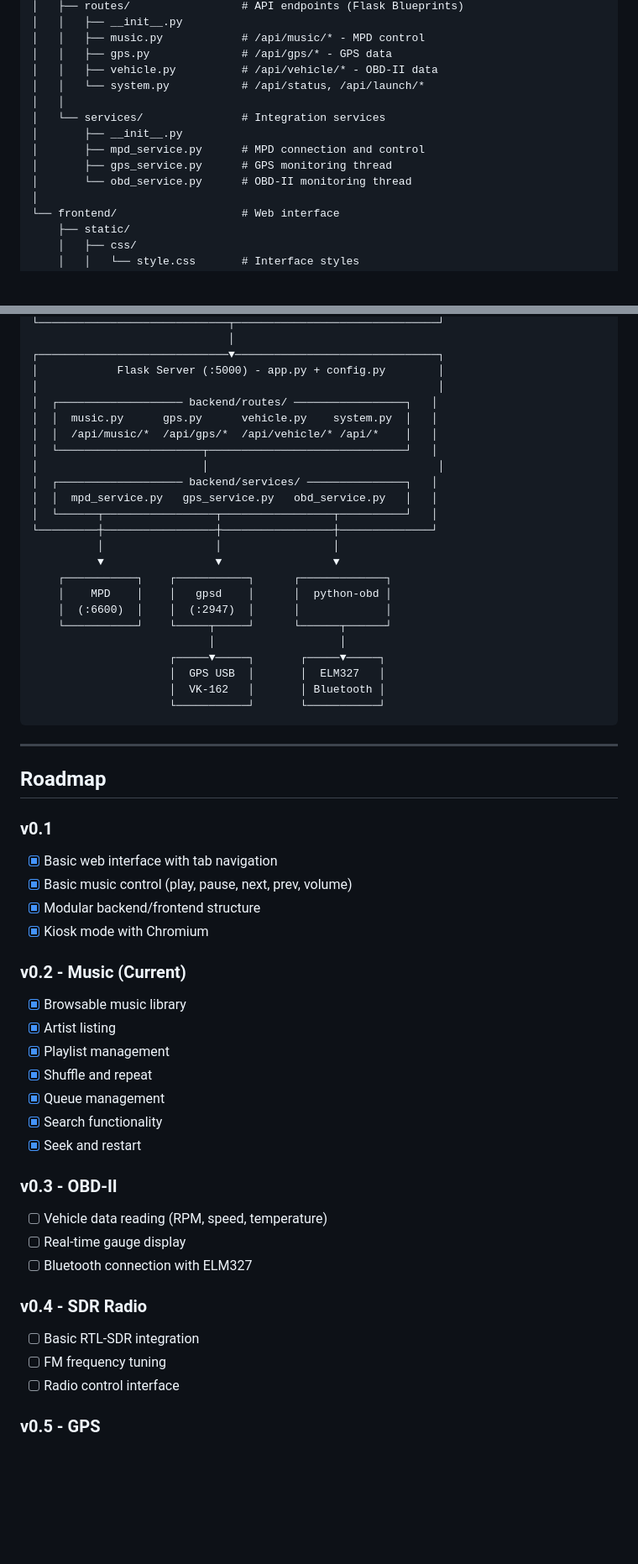
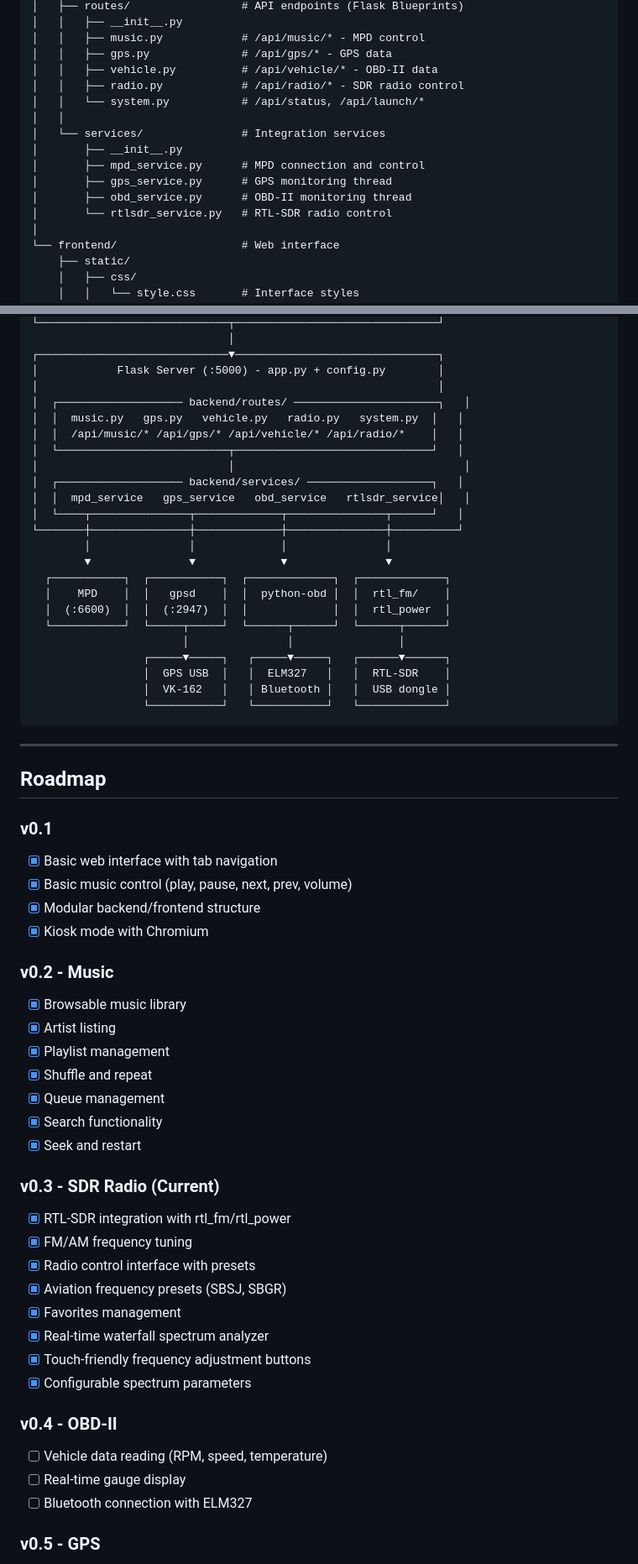
Before and after one commit to flavioluiz/pi-car, a Markdown page: README.md, 2 parts joined by grey strips. Shown at 84% size. Drawn GitHub-style; blank space fills up the shorter version.

Commit message:
Update README for v0.3 - SDR Radio release
- Updated version badge to 0.3.0
- Marked SDR Radio as Working in features table
- Updated roadmap: v0.3 SDR Radio complete, v0.4 is OBD-II
- Added radio.py and rtlsdr_service.py to project structure
- Updated architecture diagram to include RTL-SDR

Co-Authored-By: Claude Opus 4.5 <noreply@anthropic.com>

````diff
--- a/README.md
+++ b/README.md
@@ -194,13 +194,15 @@ pi-car/
 │   │   ├── music.py            # /api/music/* - MPD control
 │   │   ├── gps.py              # /api/gps/* - GPS data
 │   │   ├── vehicle.py          # /api/vehicle/* - OBD-II data
+│   │   ├── radio.py            # /api/radio/* - SDR radio control
 │   │   └── system.py           # /api/status, /api/launch/*
 │   │
 │   └── services/               # Integration services
 │       ├── __init__.py
 │       ├── mpd_service.py      # MPD connection and control
 │       ├── gps_service.py      # GPS monitoring thread
-│       └── obd_service.py      # OBD-II monitoring thread
+│       ├── obd_service.py      # OBD-II monitoring thread
+│       └── rtlsdr_service.py   # RTL-SDR radio control
 │
 └── frontend/                   # Web interface
     ├── static/
@@ -231,26 +233,26 @@ pi-car/
 ┌─────────────────────────────▼───────────────────────────────┐
 │            Flask Server (:5000) - app.py + config.py        │
 │                                                             │
-│  ┌─────────────────── backend/routes/ ─────────────────┐   │
-│  │  music.py      gps.py      vehicle.py    system.py  │   │
-│  │  /api/music/*  /api/gps/*  /api/vehicle/* /api/*    │   │
-│  └──────────────────────┬──────────────────────────────┘   │
-│                         │                                   │
-│  ┌─────────────────── backend/services/ ───────────────┐   │
-│  │  mpd_service.py   gps_service.py   obd_service.py   │   │
-│  └──────┬─────────────────┬─────────────────┬──────────┘   │
-└─────────┼─────────────────┼─────────────────┼──────────────┘
-          │                 │                 │
-          ▼                 ▼                 ▼
-    ┌───────────┐    ┌───────────┐      ┌─────────────┐
-    │    MPD    │    │   gpsd    │      │  python-obd │
-    │  (:6600)  │    │  (:2947)  │      │             │
-    └───────────┘    └─────┬─────┘      └──────┬──────┘
-                           │                   │
-                     ┌─────▼─────┐       ┌─────▼─────┐
-                     │  GPS USB  │       │  ELM327   │
-                     │  VK-162   │       │ Bluetooth │
-                     └───────────┘       └───────────┘
+│  ┌─────────────────── backend/routes/ ──────────────────────┐   │
+│  │  music.py   gps.py   vehicle.py   radio.py   system.py  │   │
+│  │  /api/music/* /api/gps/* /api/vehicle/* /api/radio/*    │   │
+│  └──────────────────────────┬──────────────────────────────┘   │
+│                             │                                   │
+│  ┌─────────────────── backend/services/ ───────────────────┐   │
+│  │  mpd_service   gps_service   obd_service   rtlsdr_service│   │
+│  └────┬───────────────┬─────────────┬───────────────┬──────┘   │
+└───────┼───────────────┼─────────────┼───────────────┼──────────┘
+        │               │             │               │
+        ▼               ▼             ▼               ▼
+  ┌───────────┐  ┌───────────┐  ┌─────────────┐  ┌─────────────┐
+  │    MPD    │  │   gpsd    │  │  python-obd │  │  rtl_fm/    │
+  │  (:6600)  │  │  (:2947)  │  │             │  │  rtl_power  │
+  └───────────┘  └─────┬─────┘  └──────┬──────┘  └──────┬──────┘
+                       │               │                │
+                 ┌─────▼─────┐   ┌─────▼─────┐   ┌──────▼──────┐
+                 │  GPS USB  │   │  ELM327   │   │  RTL-SDR    │
+                 │  VK-162   │   │ Bluetooth │   │  USB dongle │
+                 └───────────┘   └───────────┘   └─────────────┘
 ```
 
 ---
@@ -263,7 +265,7 @@ pi-car/
 - [x] Modular backend/frontend structure
 - [x] Kiosk mode with Chromium
 
-### v0.2 - Music (Current)
+### v0.2 - Music
 - [x] Browsable music library
 - [x] Artist listing
 - [x] Playlist management
@@ -272,15 +274,20 @@ pi-car/
 - [x] Search functionality
 - [x] Seek and restart
 
-### v0.3 - OBD-II
+### v0.3 - SDR Radio (Current)
+- [x] RTL-SDR integration with rtl_fm/rtl_power
+- [x] FM/AM frequency tuning
+- [x] Radio control interface with presets
+- [x] Aviation frequency presets (SBSJ, SBGR)
+- [x] Favorites management
+- [x] Real-time waterfall spectrum analyzer
+- [x] Touch-friendly frequency adjustment buttons
+- [x] Configurable spectrum parameters
+
+### v0.4 - OBD-II
 - [ ] Vehicle data reading (RPM, speed, temperature)
 - [ ] Real-time gauge display
 - [ ] Bluetooth connection with ELM327
-
-### v0.4 - SDR Radio
-- [ ] Basic RTL-SDR integration
-- [ ] FM frequency tuning
-- [ ] Radio control interface
 
 ### v0.5 - GPS
 - [ ] Position reading via gpsd
````
Also changed, not shown: other parts of README.md (+3 -3 lines).
